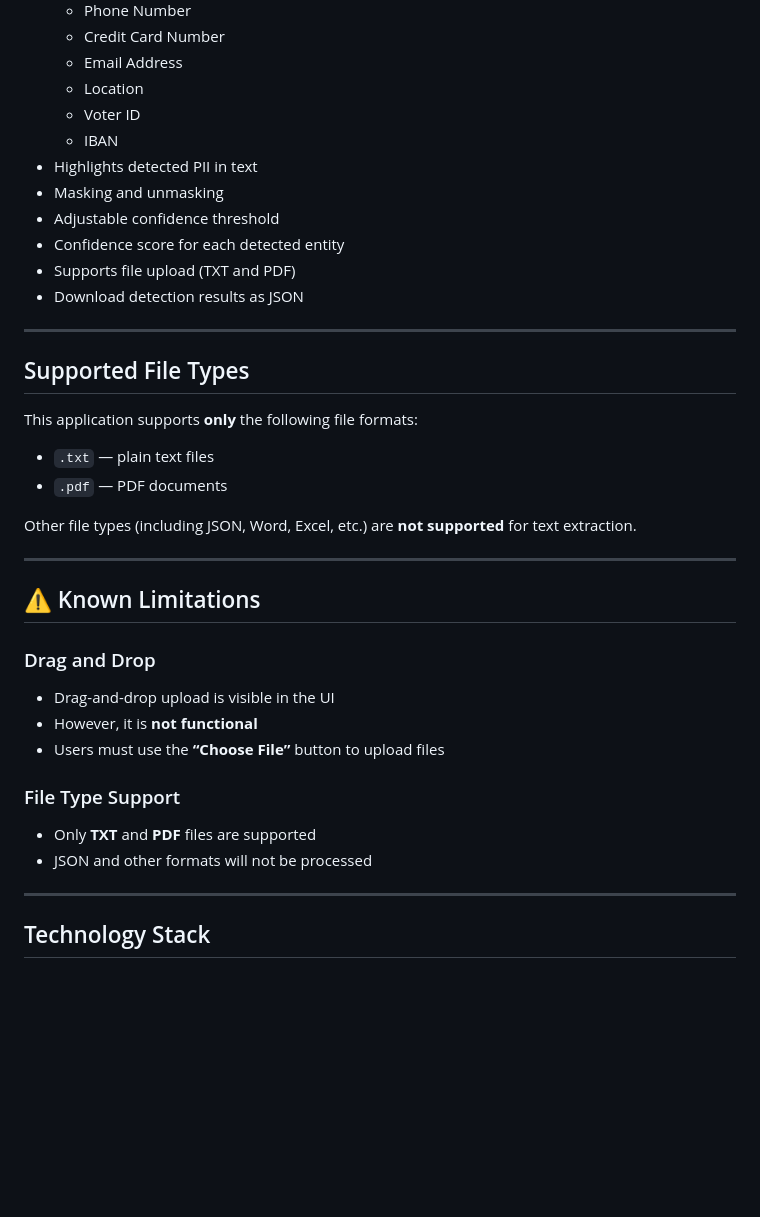
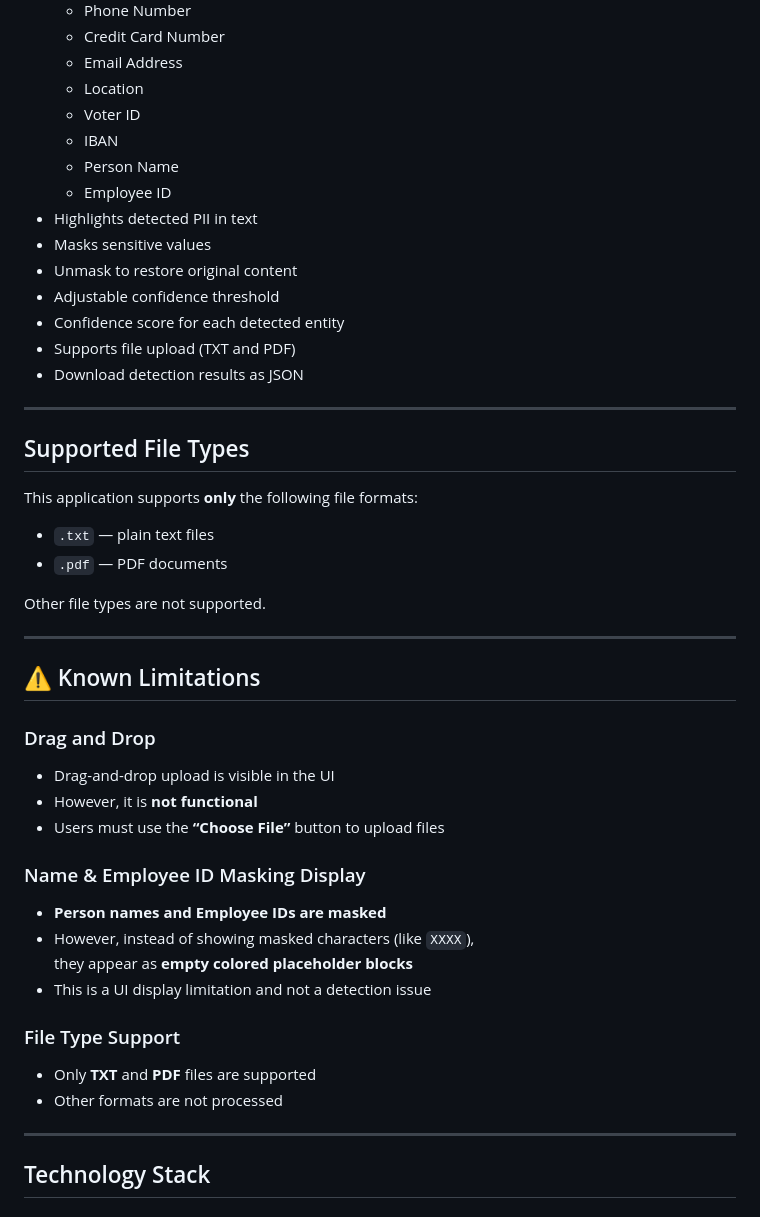
Before and after one commit to nagarajubhargav2006-blip/Presidio-Based-PII-Detection, a Markdown page: README.md, the part around one of its changes. GitHub-like rendering; blank space fills up the shorter version.

```diff
--- a/README.md
+++ b/README.md
@@ -32,8 +32,11 @@ The backend is powered by **FastAPI** and **Presidio**, and the frontend is buil
   - Location
   - Voter ID
   - IBAN
+  - Person Name
+  - Employee ID
 - Highlights detected PII in text
-- Masking and unmasking
+- Masks sensitive values
+- Unmask to restore original content
 - Adjustable confidence threshold
 - Confidence score for each detected entity
 - Supports file upload (TXT and PDF)
@@ -48,7 +51,7 @@ This application supports **only** the following file formats:
 - `.txt` — plain text files
 - `.pdf` — PDF documents
 
-Other file types (including JSON, Word, Excel, etc.) are **not supported** for text extraction.
+Other file types are not supported.
 
 ---
 
@@ -59,9 +62,15 @@ Other file types (including JSON, Word, Excel, etc.) are **not supported** for t
 - However, it is **not functional**
 - Users must use the **“Choose File”** button to upload files
 
+### Name & Employee ID Masking Display
+- **Person names and Employee IDs are masked**
+- However, instead of showing masked characters (like `XXXX`),
+  they appear as **empty colored placeholder blocks**
+- This is a UI display limitation and not a detection issue
+
 ### File Type Support
 - Only **TXT** and **PDF** files are supported
-- JSON and other formats will not be processed
+- Other formats are not processed
 
 ---
 
```
Also changed, not shown: other parts of README.md (+14 -8 lines).
